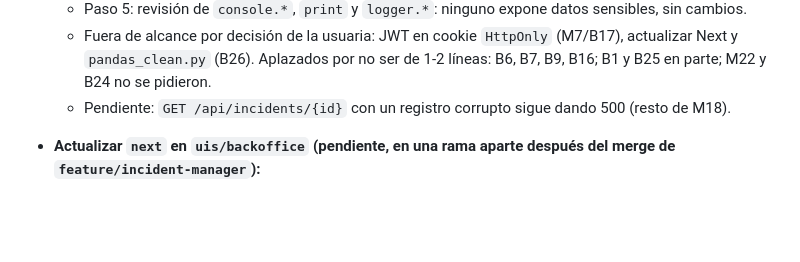
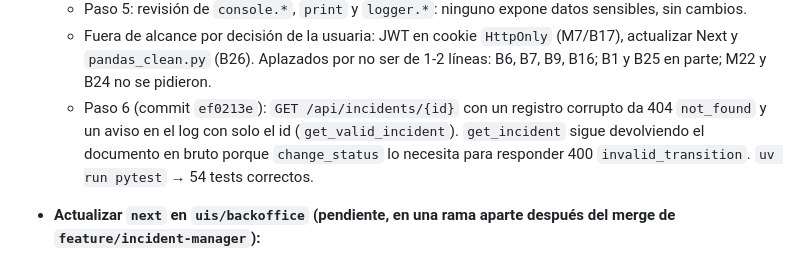
Before and after one commit to Caro-it/company-project-ai-engineering, a Markdown page: memory-bank/progress.md, the part around the change. GitHub-like rendering; blank space fills up the shorter version.

```diff
--- a/memory-bank/progress.md
+++ b/memory-bank/progress.md
@@ -137,7 +137,7 @@ _Última actualización: 2026-10-30 · rama `feature/error-handling-audit`_
     - `create_admin` comprueba `update_user`.
   - Paso 5: revisión de `console.*`, `print` y `logger.*`: ninguno expone datos sensibles, sin cambios.
   - Fuera de alcance por decisión de la usuaria: JWT en cookie `HttpOnly` (M7/B17), actualizar Next y `pandas_clean.py` (B26). Aplazados por no ser de 1-2 líneas: B6, B7, B9, B16; B1 y B25 en parte; M22 y B24 no se pidieron.
-  - Pendiente: `GET /api/incidents/{id}` con un registro corrupto sigue dando 500 (resto de M18).
+  - Paso 6 (commit `ef0213e`): `GET /api/incidents/{id}` con un registro corrupto da 404 `not_found` y un aviso en el log con solo el id (`get_valid_incident`). `get_incident` sigue devolviendo el documento en bruto porque `change_status` lo necesita para responder 400 `invalid_transition`. `uv run pytest` → 54 tests correctos.
 
 - **Actualizar `next` en `uis/backoffice` (pendiente, en una rama aparte después del merge de `feature/incident-manager`):**
   - El 2026-10-26, `npm audit` marca como **crítico** `next` 16.0.0–16.4.0, que incluye el 16.3.8 del backoffice. Avisos: RCE sin autenticar en la API de optimización de imágenes con SVG, DoS en el App Router con Server Actions y RCE sin autenticar en funciones `use cache` que devuelven typed arrays.
```
Also changed, not shown: docs/ERROR_HANDLING_AUDIT.md (+2 -2 lines).
